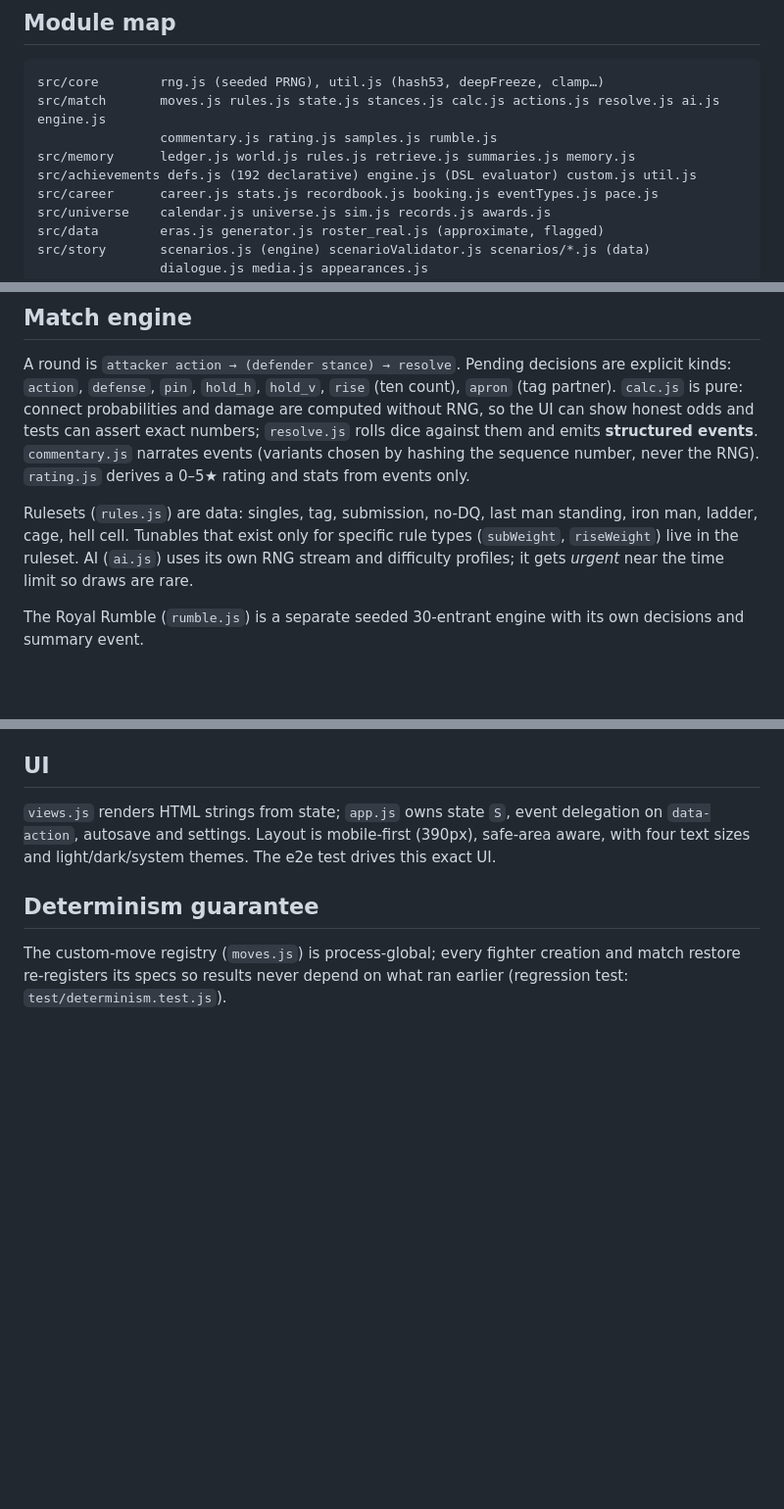
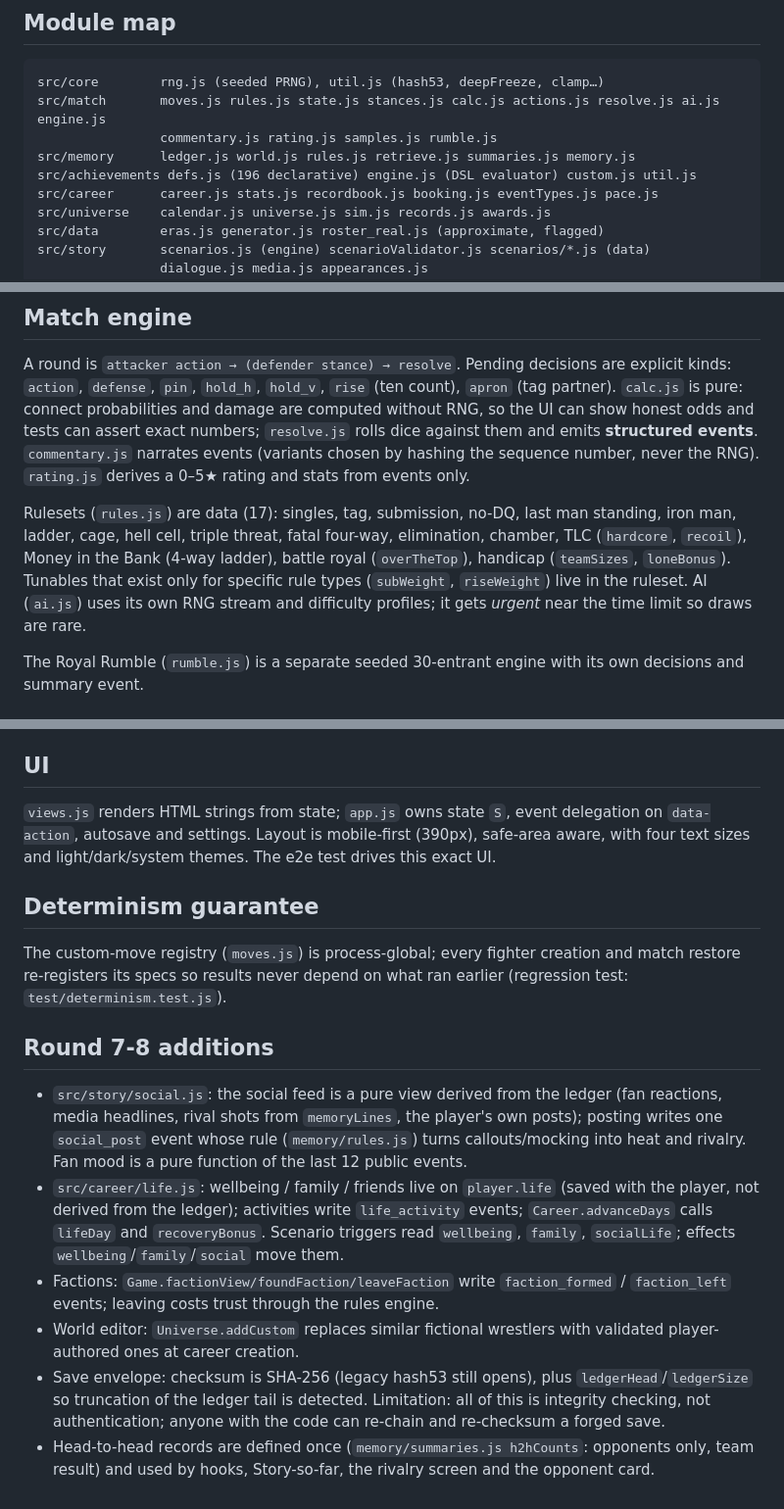
Before and after one commit to 62dfyp4rgv-dot/code-1, a Markdown page: wwe-legacy/docs/ARCHITECTURE.md, 3 parts joined by grey strips. Shown at 98% size. Rendered like a GitHub page; blank space fills up the shorter version.

```diff
--- a/wwe-legacy/docs/ARCHITECTURE.md
+++ b/wwe-legacy/docs/ARCHITECTURE.md
@@ -14,7 +14,7 @@ src/core        rng.js (seeded PRNG), util.js (hash53, deepFreeze, clamp…)
 src/match       moves.js rules.js state.js stances.js calc.js actions.js resolve.js ai.js engine.js
                 commentary.js rating.js samples.js rumble.js
 src/memory      ledger.js world.js rules.js retrieve.js summaries.js memory.js
-src/achievements defs.js (192 declarative) engine.js (DSL evaluator) custom.js util.js
+src/achievements defs.js (196 declarative) engine.js (DSL evaluator) custom.js util.js
 src/career      career.js stats.js recordbook.js booking.js eventTypes.js pace.js
 src/universe    calendar.js universe.js sim.js records.js awards.js
 src/data        eras.js generator.js roster_real.js (approximate, flagged)
@@ -31,7 +31,7 @@ tools/          build serve e2e smoke_artifact matchsim prover scenarios careers
 
 A round is `attacker action → (defender stance) → resolve`. Pending decisions are explicit kinds: `action`, `defense`, `pin`, `hold_h`, `hold_v`, `rise` (ten count), `apron` (tag partner). `calc.js` is pure: connect probabilities and damage are computed without RNG, so the UI can show honest odds and tests can assert exact numbers; `resolve.js` rolls dice against them and emits **structured events**. `commentary.js` narrates events (variants chosen by hashing the sequence number, never the RNG). `rating.js` derives a 0–5★ rating and stats from events only.
 
-Rulesets (`rules.js`) are data: singles, tag, submission, no-DQ, last man standing, iron man, ladder, cage, hell cell. Tunables that exist only for specific rule types (`subWeight`, `riseWeight`) live in the ruleset. AI (`ai.js`) uses its own RNG stream and difficulty profiles; it gets *urgent* near the time limit so draws are rare.
+Rulesets (`rules.js`) are data (17): singles, tag, submission, no-DQ, last man standing, iron man, ladder, cage, hell cell, triple threat, fatal four-way, elimination, chamber, TLC (`hardcore`, `recoil`), Money in the Bank (4-way ladder), battle royal (`overTheTop`), handicap (`teamSizes`, `loneBonus`). Tunables that exist only for specific rule types (`subWeight`, `riseWeight`) live in the ruleset. AI (`ai.js`) uses its own RNG stream and difficulty profiles; it gets *urgent* near the time limit so draws are rare.
 
 The Royal Rumble (`rumble.js`) is a separate seeded 30-entrant engine with its own decisions and summary event.
 
@@ -66,3 +66,11 @@ Scenario templates are pure data (see `SCENARIO_FORMAT.md`): trigger predicates,
 ## Determinism guarantee
 
 The custom-move registry (`moves.js`) is process-global; every fighter creation and match restore re-registers its specs so results never depend on what ran earlier (regression test: `test/determinism.test.js`).
+
+## Round 7-8 additions
+- `src/story/social.js`: the social feed is a pure view derived from the ledger (fan reactions, media headlines, rival shots from `memoryLines`, the player's own posts); posting writes one `social_post` event whose rule (`memory/rules.js`) turns callouts/mocking into heat and rivalry. Fan mood is a pure function of the last 12 public events.
+- `src/career/life.js`: wellbeing / family / friends live on `player.life` (saved with the player, not derived from the ledger); activities write `life_activity` events; `Career.advanceDays` calls `lifeDay` and `recoveryBonus`. Scenario triggers read `wellbeing`, `family`, `socialLife`; effects `wellbeing`/`family`/`social` move them.
+- Factions: `Game.factionView/foundFaction/leaveFaction` write `faction_formed` / `faction_left` events; leaving costs trust through the rules engine.
+- World editor: `Universe.addCustom` replaces similar fictional wrestlers with validated player-authored ones at career creation.
+- Save envelope: checksum is SHA-256 (legacy hash53 still opens), plus `ledgerHead`/`ledgerSize` so truncation of the ledger tail is detected. Limitation: all of this is integrity checking, not authentication; anyone with the code can re-chain and re-checksum a forged save.
+- Head-to-head records are defined once (`memory/summaries.js h2hCounts`: opponents only, team result) and used by hooks, Story-so-far, the rivalry screen and the opponent card.
```
Also changed, not shown: wwe-legacy/README.md (+5 -3 lines), wwe-legacy/docs/GDD.md (+2 -2 lines).
